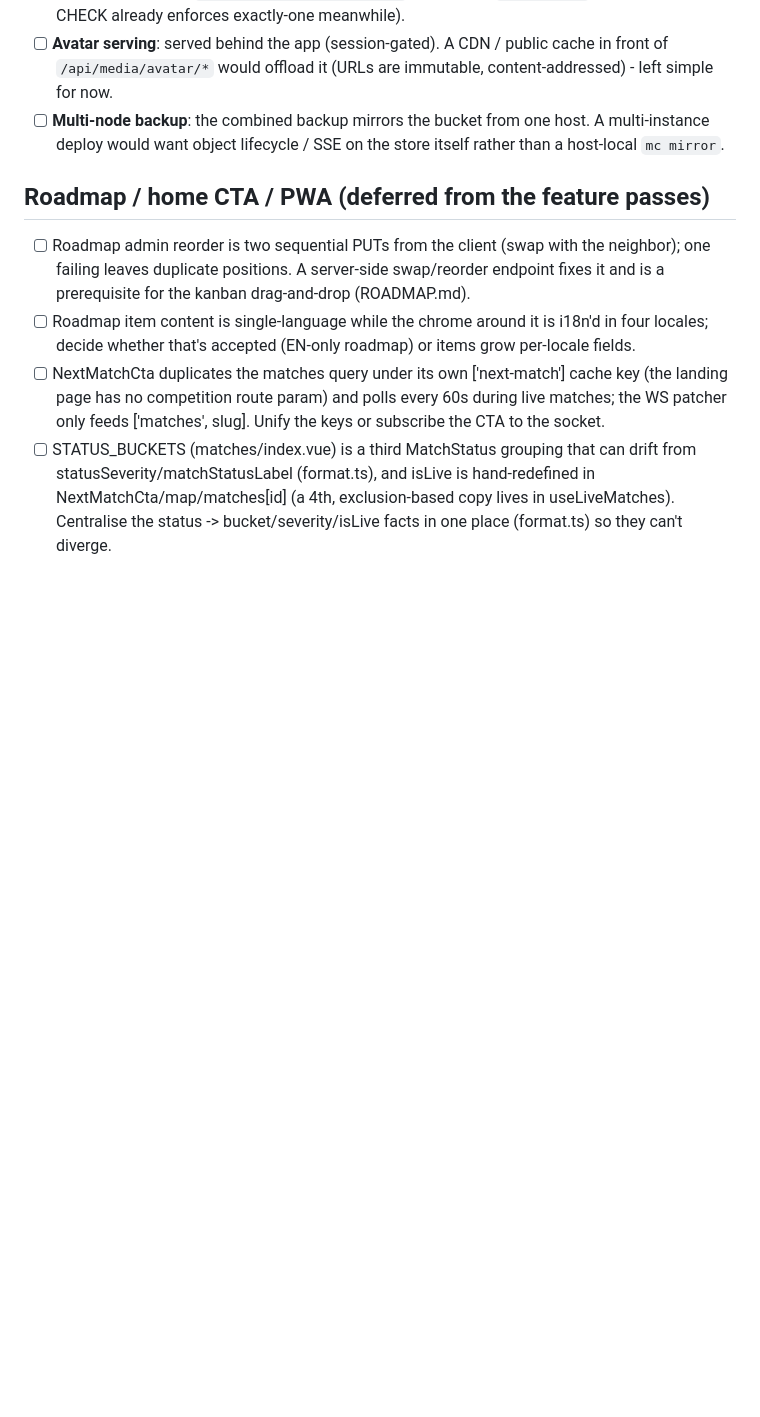
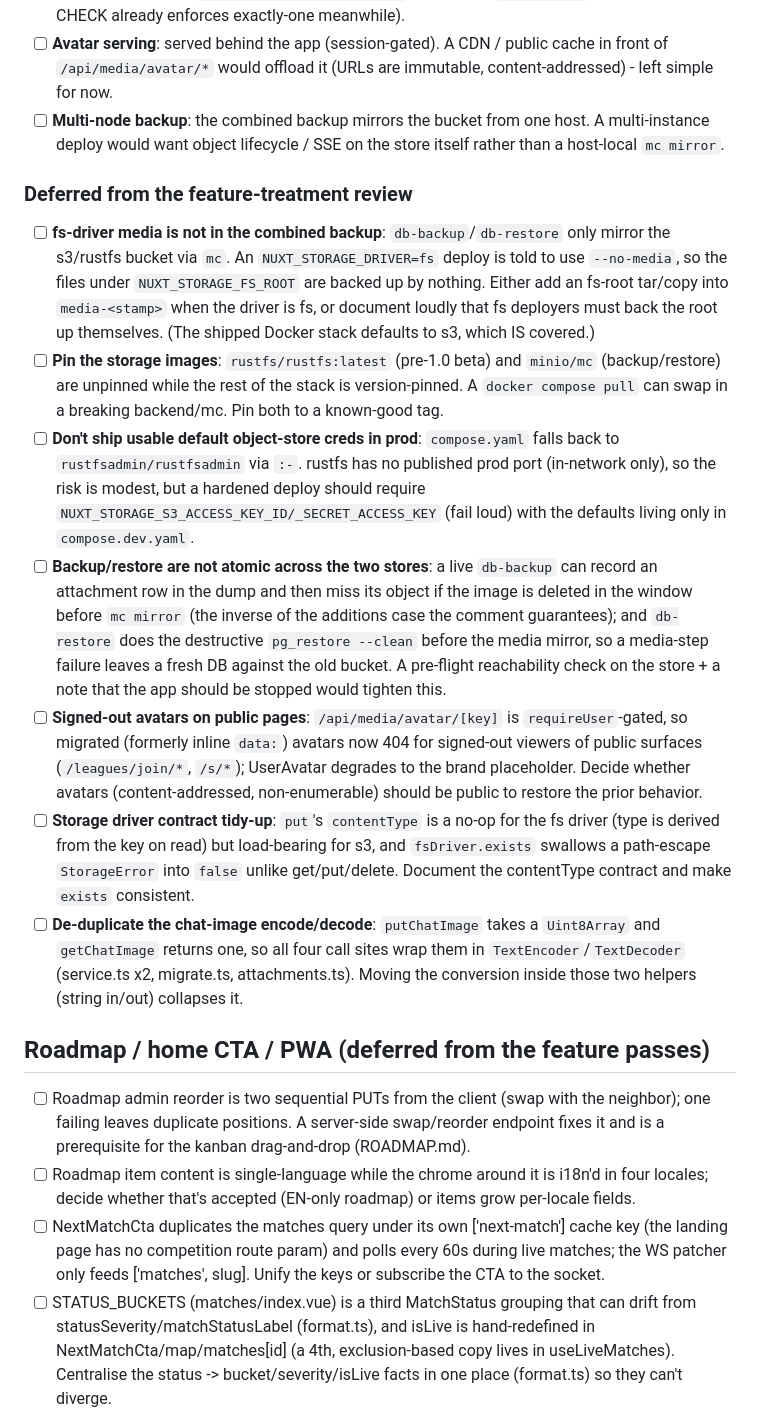
Before and after one commit to Arzaroth/Nostragoalus, a Markdown page: TODO.md, the part around the change. Drawn GitHub-style; blank space fills up the shorter version.

Commit message:
docs(todo): defer storage feature-treatment review follow-ups
Capture the non-blocking items from the max-effort review: fs-driver media
not in the combined backup, unpinned rustfs/mc images, prod default
object-store creds, non-atomic backup/restore, signed-out avatar
visibility, driver-contract tidy-ups, and the chat-image encode/decode
de-duplication.

Co-Authored-By: Claude Opus 4.8 (1M context) <noreply@anthropic.com>

```diff
--- a/TODO.md
+++ b/TODO.md
@@ -147,6 +147,44 @@ Feature backlog with design notes lives in [ROADMAP.md](ROADMAP.md).
 - [ ] **Multi-node backup**: the combined backup mirrors the bucket from one host.
       A multi-instance deploy would want object lifecycle / SSE on the store itself
       rather than a host-local `mc mirror`.
+
+### Deferred from the feature-treatment review
+
+- [ ] **fs-driver media is not in the combined backup**: `db-backup`/`db-restore`
+      only mirror the s3/rustfs bucket via `mc`. An `NUXT_STORAGE_DRIVER=fs` deploy
+      is told to use `--no-media`, so the files under `NUXT_STORAGE_FS_ROOT` are
+      backed up by nothing. Either add an fs-root tar/copy into `media-<stamp>` when
+      the driver is fs, or document loudly that fs deployers must back the root up
+      themselves. (The shipped Docker stack defaults to s3, which IS covered.)
+- [ ] **Pin the storage images**: `rustfs/rustfs:latest` (pre-1.0 beta) and
+      `minio/mc` (backup/restore) are unpinned while the rest of the stack is
+      version-pinned. A `docker compose pull` can swap in a breaking backend/mc.
+      Pin both to a known-good tag.
+- [ ] **Don't ship usable default object-store creds in prod**: `compose.yaml`
+      falls back to `rustfsadmin/rustfsadmin` via `:-`. rustfs has no published
+      prod port (in-network only), so the risk is modest, but a hardened deploy
+      should require `NUXT_STORAGE_S3_ACCESS_KEY_ID/_SECRET_ACCESS_KEY` (fail loud)
+      with the defaults living only in `compose.dev.yaml`.
+- [ ] **Backup/restore are not atomic across the two stores**: a live `db-backup`
+      can record an attachment row in the dump and then miss its object if the image
+      is deleted in the window before `mc mirror` (the inverse of the additions case
+      the comment guarantees); and `db-restore` does the destructive `pg_restore
+      --clean` before the media mirror, so a media-step failure leaves a fresh DB
+      against the old bucket. A pre-flight reachability check on the store + a note
+      that the app should be stopped would tighten this.
+- [ ] **Signed-out avatars on public pages**: `/api/media/avatar/[key]` is
+      `requireUser`-gated, so migrated (formerly inline `data:`) avatars now 404 for
+      signed-out viewers of public surfaces (`/leagues/join/*`, `/s/*`); UserAvatar
+      degrades to the brand placeholder. Decide whether avatars (content-addressed,
+      non-enumerable) should be public to restore the prior behavior.
+- [ ] **Storage driver contract tidy-up**: `put`'s `contentType` is a no-op for the
+      fs driver (type is derived from the key on read) but load-bearing for s3, and
+      `fsDriver.exists` swallows a path-escape `StorageError` into `false` unlike
+      get/put/delete. Document the contentType contract and make `exists` consistent.
+- [ ] **De-duplicate the chat-image encode/decode**: `putChatImage` takes a
+      `Uint8Array` and `getChatImage` returns one, so all four call sites wrap them
+      in `TextEncoder`/`TextDecoder` (service.ts x2, migrate.ts, attachments.ts).
+      Moving the conversion inside those two helpers (string in/out) collapses it.
 
 ## Roadmap / home CTA / PWA (deferred from the feature passes)
 
```
